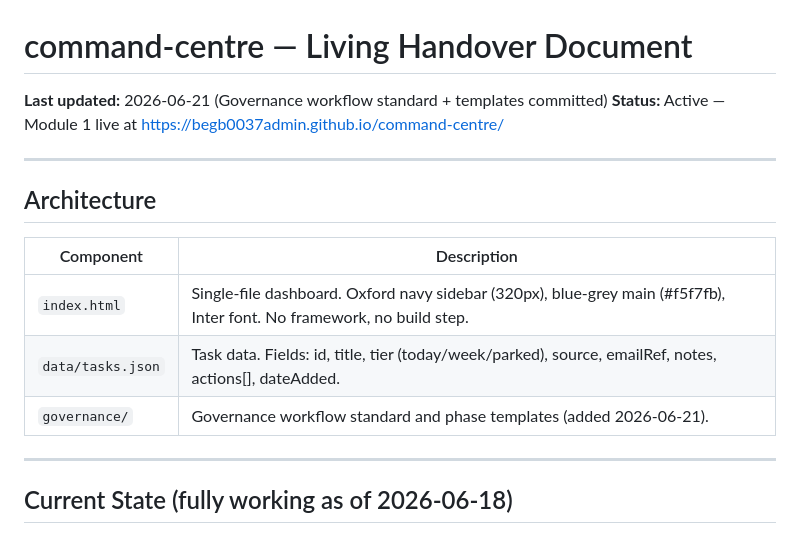
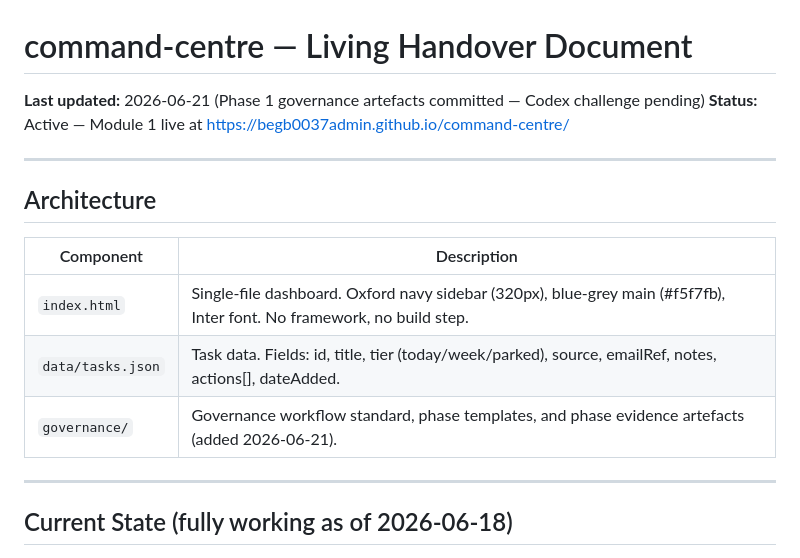
Before and after one commit to begb0037admin/command-centre, a Markdown page: HANDOVER.md, the part around one of its changes. Rendered like a GitHub page.

```diff
--- a/HANDOVER.md
+++ b/HANDOVER.md
@@ -1,6 +1,6 @@
 # command-centre — Living Handover Document
 
-**Last updated:** 2026-06-21 (Governance workflow standard + templates committed)
+**Last updated:** 2026-06-21 (Phase 1 governance artefacts committed — Codex challenge pending)
 **Status:** Active — Module 1 live at https://begb0037admin.github.io/command-centre/
 
 ---
@@ -11,7 +11,7 @@
 |---|---|
 | `index.html` | Single-file dashboard. Oxford navy sidebar (320px), blue-grey main (#f5f7fb), Inter font. No framework, no build step. |
 | `data/tasks.json` | Task data. Fields: id, title, tier (today/week/parked), source, emailRef, notes, actions[], dateAdded. |
-| `governance/` | Governance workflow standard and phase templates (added 2026-06-21). |
+| `governance/` | Governance workflow standard, phase templates, and phase evidence artefacts (added 2026-06-21). |
 
 ---
 
```
Also changed, not shown: other parts of HANDOVER.md (+62 -11 lines).
